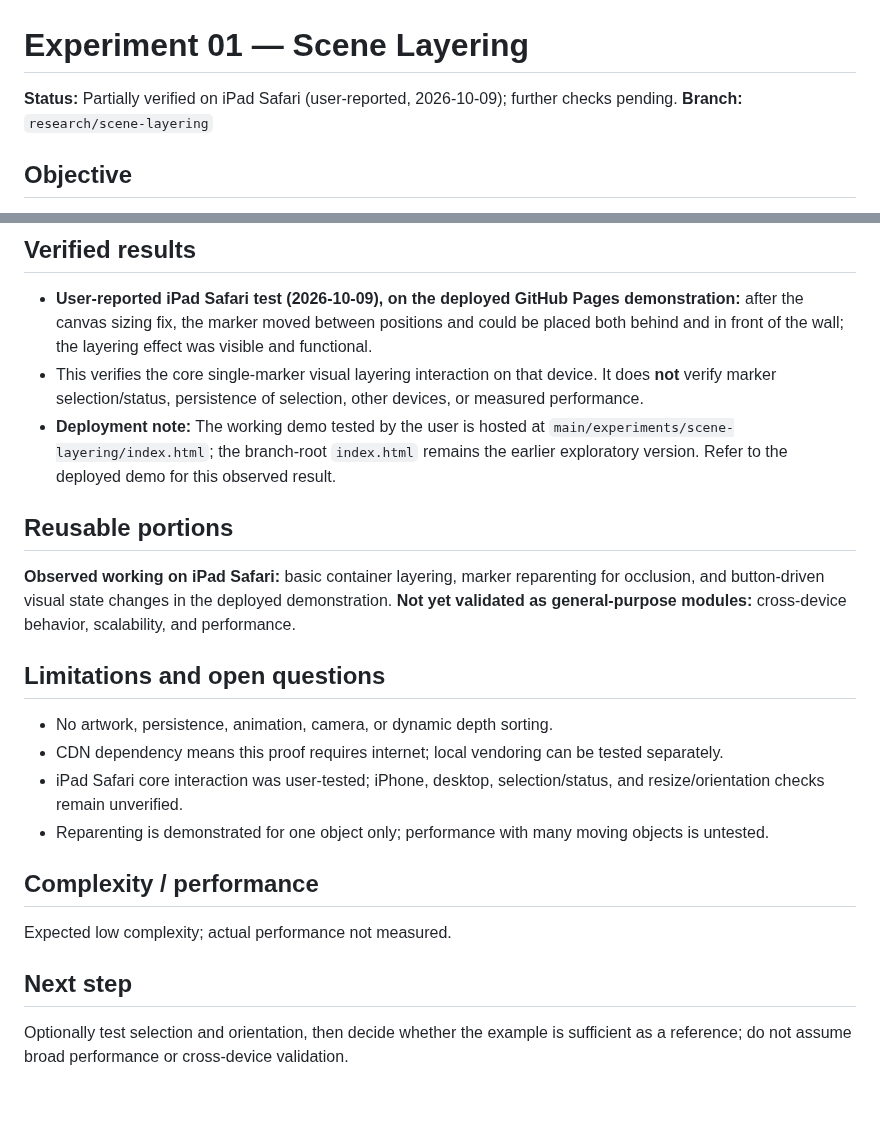
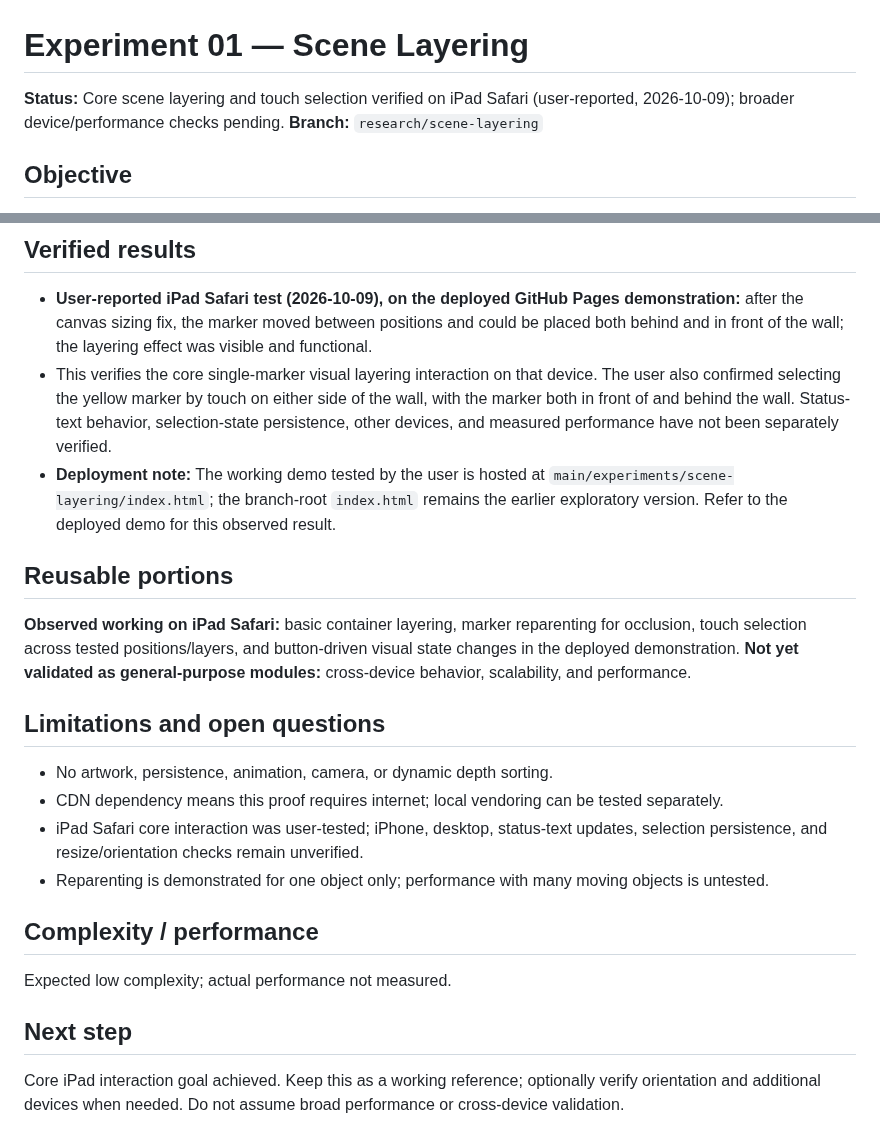
Before and after one commit to ErikEhresman-ST1987/pixie-research, a Markdown page: README.md, 2 parts joined by grey strips. GitHub-like rendering; blank space fills up the shorter version.

Commit message:
Record successful touch selection across scene layering states

```diff
--- a/README.md
+++ b/README.md
@@ -1,6 +1,6 @@
 # Experiment 01 — Scene Layering
 
-**Status:** Partially verified on iPad Safari (user-reported, 2026-10-09); further checks pending. **Branch:** `research/scene-layering`
+**Status:** Core scene layering and touch selection verified on iPad Safari (user-reported, 2026-10-09); broader device/performance checks pending. **Branch:** `research/scene-layering`
 
 ## Objective
 Learn PixiJS v8 container hierarchy, drawing order, interactive objects, and state-driven visual changes with the smallest useful demonstration.
@@ -23,20 +23,20 @@ Open `index.html` in a modern browser with internet access. It loads PixiJS **8.
 
 ## Verified results
 - **User-reported iPad Safari test (2026-10-09), on the deployed GitHub Pages demonstration:** after the canvas sizing fix, the marker moved between positions and could be placed both behind and in front of the wall; the layering effect was visible and functional.
-- This verifies the core single-marker visual layering interaction on that device. It does **not** verify marker selection/status, persistence of selection, other devices, or measured performance.
+- This verifies the core single-marker visual layering interaction on that device. The user also confirmed selecting the yellow marker by touch on either side of the wall, with the marker both in front of and behind the wall. Status-text behavior, selection-state persistence, other devices, and measured performance have not been separately verified.
 - **Deployment note:** The working demo tested by the user is hosted at `main/experiments/scene-layering/index.html`; the branch-root `index.html` remains the earlier exploratory version. Refer to the deployed demo for this observed result.
 
 ## Reusable portions
-**Observed working on iPad Safari:** basic container layering, marker reparenting for occlusion, and button-driven visual state changes in the deployed demonstration. **Not yet validated as general-purpose modules:** cross-device behavior, scalability, and performance.
+**Observed working on iPad Safari:** basic container layering, marker reparenting for occlusion, touch selection across tested positions/layers, and button-driven visual state changes in the deployed demonstration. **Not yet validated as general-purpose modules:** cross-device behavior, scalability, and performance.
 
 ## Limitations and open questions
 - No artwork, persistence, animation, camera, or dynamic depth sorting.
 - CDN dependency means this proof requires internet; local vendoring can be tested separately.
-- iPad Safari core interaction was user-tested; iPhone, desktop, selection/status, and resize/orientation checks remain unverified.
+- iPad Safari core interaction was user-tested; iPhone, desktop, status-text updates, selection persistence, and resize/orientation checks remain unverified.
 - Reparenting is demonstrated for one object only; performance with many moving objects is untested.
 
 ## Complexity / performance
 Expected low complexity; actual performance not measured.
 
 ## Next step
-Optionally test selection and orientation, then decide whether the example is sufficient as a reference; do not assume broad performance or cross-device validation.
+Core iPad interaction goal achieved. Keep this as a working reference; optionally verify orientation and additional devices when needed. Do not assume broad performance or cross-device validation.
```
